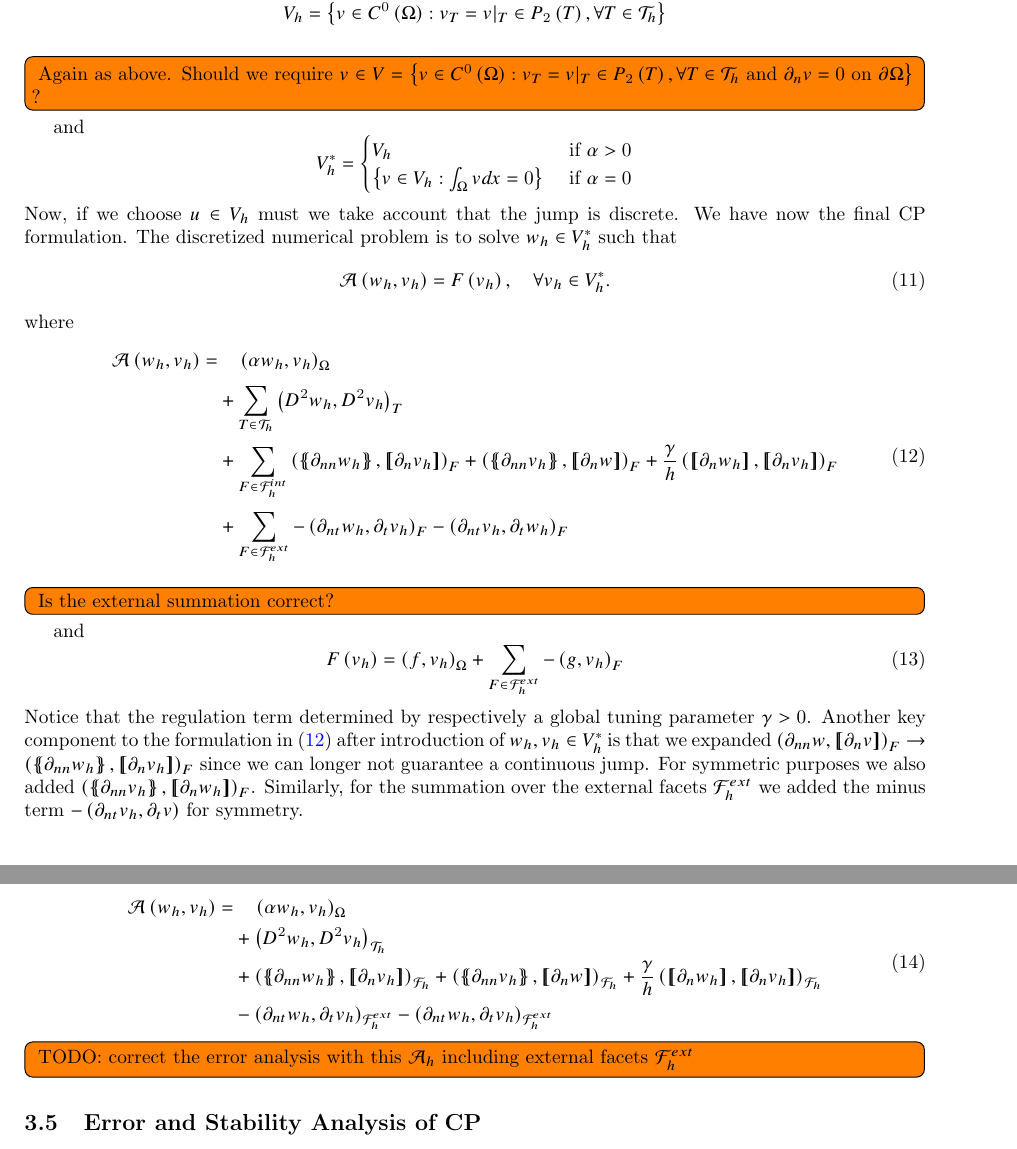
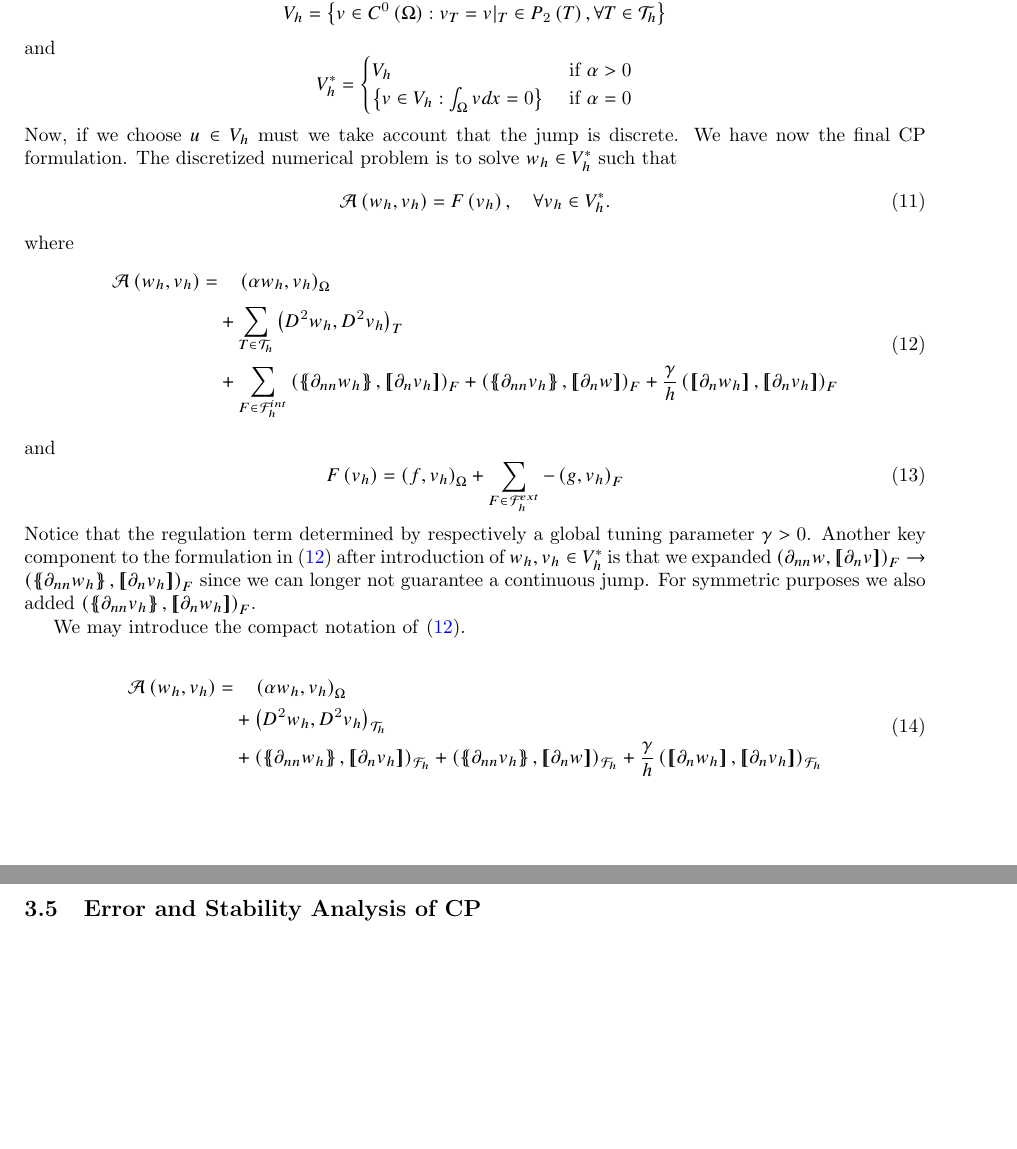
Before and after one commit to isakhammer/master_thesis, a LaTeX document (latex/main.tex, which reads latex/CIP.tex): two parts of pages 7 and 8 of 13, joined at a grey line, cut so that both start at the same text, the shorter picture padded with empty space. Compiled offline with pdfLaTeX.

Commit message:
Update the report

```diff
--- a/latex/CIP.tex
+++ b/latex/CIP.tex
@@ -141,10 +139,7 @@ H^{4}\left( T  \right) $. Using that the results in \eqref{eq:weak_formulation}
 .\end{equation}
 
 For global continuity, let  $v \in V =  \left\{ v \in H^{1}\left( \Omega  \right): v_{T} \in  H^{4}\left( T \right), \ \forall T \in
-\mathcal{T}_{h}    \right\}   \cap C^{0} (
-\Omega  ) $ and $u \in  H^{4}\left( \Omega  \right) $ such that,
-\todo[inline]{ Should we require $ v \in V =  \left\{ v \in H^{1}\left( \Omega  \right): v_{T} \in  H^{4}\left( T \right) \ \forall T \in \mathcal{T}_{h} \text{ and } \partial _{n} v = 0 \text{ on } \partial \Omega \right\}   \cap C^{0} (
-\Omega  ) $  ??  }
+\mathcal{T}_{h}    \right\} $ and $u \in  H^{4}\left( \Omega  \right) $ such that,
 
 \begin{equation}
 \label{eq:bi_basic_dg2}
@@ -227,8 +221,6 @@ We can finally start defining the fully discrete formulation. Let the basis be a
 V_{h} = \left\{ v \in C^{0}\left( \Omega  \right): v_{T} = v | _{T} \in P_{2}\left( T \right), \forall T \in
 \mathcal{T}_{h}    \right\}
 \]
-\todo[inline]{ Again as above. Should we require $ v \in V =  \left\{ v \in C^{0}\left( \Omega  \right): v_{T} = v | _{T} \in P_{2}\left( T \right), \forall T \in
-\mathcal{T}_{h}  \text{ and } \partial _{n} v = 0 \text{ on } \partial \Omega  \right\} $ ?  }
 and
 \[
 V_{h}^{*} = \begin{cases}
@@ -255,11 +247,8 @@ where
   \left( \mean{  \partial _{n n} w_{h} }, \jump{ \partial _{n }v_{h}} \right)_{F}  +
  \left( \mean{ \partial _{n n} v_{h} }, \jump{ \partial _{n}w }      \right)_{F}
 + \frac{\gamma}{h}  \left( \jump{ \partial _{n} w_{h}}, \jump{ \partial _{n} v_{h}   }   \right)_{F}
- \\
- & +  \sum_ {F \in \mathcal{F}_{h} ^{ext}}^{}  -\left(\partial _{nt} w_{h} , \partial _{t}v_{h} \right)_{F} - \left(\partial _{nt} v_{h} , \partial _{t}w_{h} \right)_{F}
 \end{split}
 \end{equation}
-\todo[inline]{ Is the external summation correct? }
 and
 \begin{equation}
 \label{eq:CP_F_h}
@@ -267,8 +256,7 @@ F\left( v_{h} \right)  = \left( f, v_{h} \right) _{\Omega } +  \sum_ {F \in \mat
 \end{equation}
 Notice that the regulation term determined by respectively a global tuning parameter $\gamma >0 $. Another key component to the formulation
 in \eqref{eq:CP_A_h_1} after introduction of $ w_{h}, v_{h} \in V^{*}_{h}$  is that we expanded $\left( \partial _{nn}w, \jump{ \partial _{n} v }  \right)_{F} \to \left( \mean{ \partial _{nn}w_{h} }  , \jump{ \partial _{n} v_{h} }  \right)_{F} $ since we can longer not guarantee a
-continuous jump. For symmetric purposes we also added $ \left( \mean{ \partial _{nn} v_{h}}  , \jump{ \partial _{n} w_{h} }  \right)_{F} $. Similarly, for the summation over the external facets $\mathcal{F} _{h}^{ext}$ we added the minus term $- \left( \partial
-_{nt} v_{h} , \partial _{t}v \right) $ for symmetry.
+continuous jump. For symmetric purposes we also added $ \left( \mean{ \partial _{nn} v_{h}}  , \jump{ \partial _{n} w_{h} }  \right)_{F} $.
 
 We may introduce the compact notation of \eqref{eq:CP_A_h_1}.
 
@@ -282,11 +270,9 @@ We may introduce the compact notation of \eqref{eq:CP_A_h_1}.
   \left( \mean{  \partial _{n n} w_{h} }, \jump{ \partial _{n }v_{h}} \right)_{\mathcal{F}_{h}}  +
  \left( \mean{ \partial _{n n} v_{h} }, \jump{ \partial _{n}w }      \right)_{\mathcal{F}_{h}}
 + \frac{\gamma }{h}  \left( \jump{ \partial _{n} w_{h}}, \jump{ \partial _{n} v_{h}   }   \right)_{\mathcal{F}_{h}} \\
-& - (\partial _{nt} w_{h}, \partial _{t}v_{h})_{\mathcal{F} _{h}^{ext}} -  (\partial _{nt} w_{h}, \partial _{t}v_{h})_{\mathcal{F} _{h}^{ext}}
 \end{split}
 \end{equation}
 
-\todo[inline]{ TODO: correct the error analysis with this $\mathcal{A} _{h}$ including external facets $\mathcal{F} _{h}^{ext}$  }
 
 \subsection{Error and Stability Analysis of CP}%
 \label{sub:error_and_stability_analysis_of_c0ip}
```
Also changed, not shown: latex/main.pdf, latex/CIP.tex (9 more changed lines).
